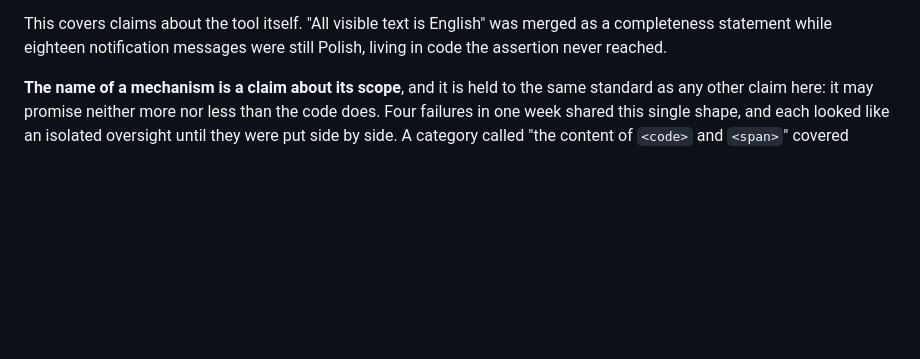
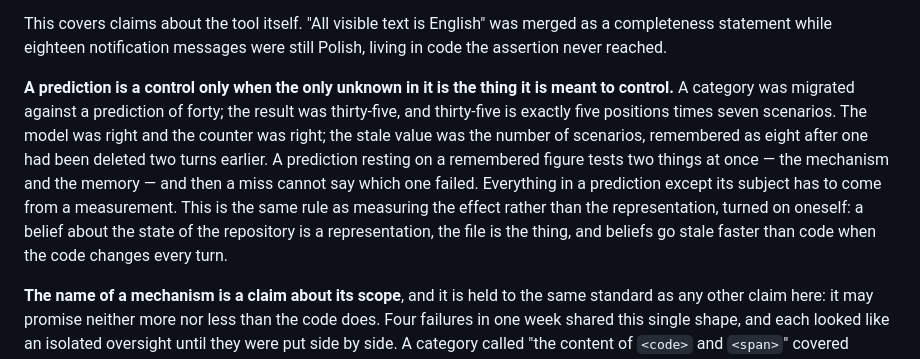
Before and after one commit to Rackpathlabs/kolla-tools, a Markdown page: docs/PRINCIPLES.md, the part around the change. GitHub-like rendering; blank space fills up the shorter version.

Commit message:
A prediction is a control only when its only unknown is its subject
Predicted forty, measured thirty-five — and thirty-five is exactly five
positions times seven scenarios. The model and the counter were both right; the
stale value was the scenario count, remembered as eight after one had been
deleted two turns earlier.

A prediction resting on a remembered figure tests two things at once, the
mechanism and the memory, and a miss then cannot say which failed. So everything
in a prediction except its subject comes from a measurement.

Same rule as measuring the effect rather than the representation, turned on
oneself: a belief about the repository is a representation, the file is the
thing, and beliefs go stale faster than code when the code changes every turn.

Co-Authored-By: Claude Opus 5 <noreply@anthropic.com>

```diff
--- a/docs/PRINCIPLES.md
+++ b/docs/PRINCIPLES.md
@@ -33,6 +33,18 @@ more place where the tool makes a claim — and it is the one place no deploy ta
 This covers claims about the tool itself. "All visible text is English" was merged as a
 completeness statement while eighteen notification messages were still Polish, living in
 code the assertion never reached.
+
+**A prediction is a control only when the only unknown in it is the thing it is meant to
+control.** A category was migrated against a prediction of forty; the result was
+thirty-five, and thirty-five is exactly five positions times seven scenarios. The model was
+right and the counter was right; the stale value was the number of scenarios, remembered
+as eight after one had been deleted two turns earlier. A prediction resting on a
+remembered figure tests two things at once — the mechanism and the memory — and then a
+miss cannot say which one failed. Everything in a prediction except its subject has to come
+from a measurement. This is the same rule as measuring the effect rather than the
+representation, turned on oneself: a belief about the state of the repository is a
+representation, the file is the thing, and beliefs go stale faster than code when the code
+changes every turn.
 
 **The name of a mechanism is a claim about its scope**, and it is held to the same
 standard as any other claim here: it may promise neither more nor less than the code does.
```
